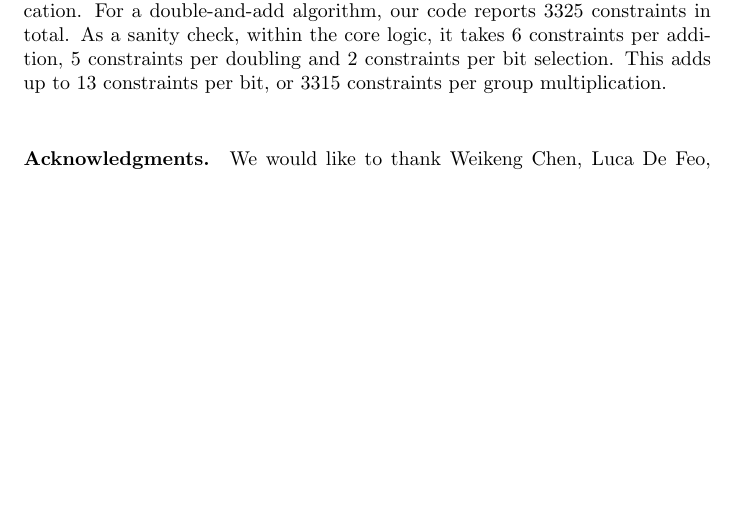
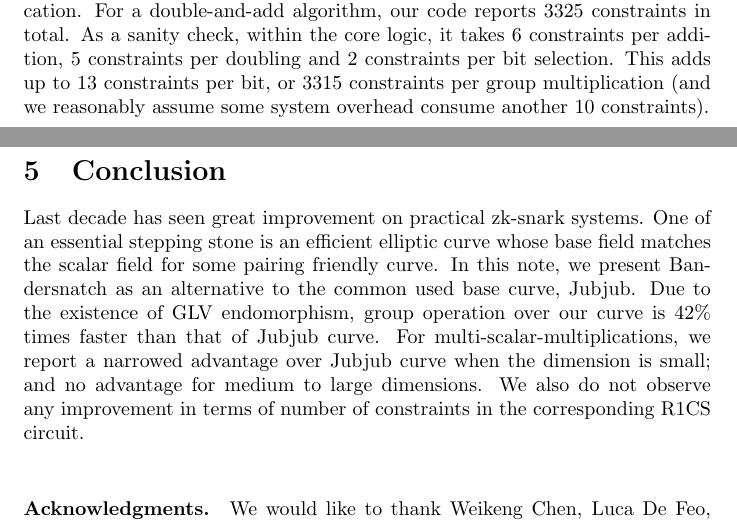
Before and after one commit to asanso/Bandersnatch, a LaTeX paper (paper/bandersnatch.tex): part of page 9 of 10 before the commit and two parts of pages 9 and 10 of 10 after it, the two joined at a grey line, cut so that both start at the same text, the shorter picture padded with empty space. Compiled offline with pdfLaTeX.

Commit message:
zz edits

```diff
--- a/paper/bandersnatch.tex
+++ b/paper/bandersnatch.tex
@@ -585,7 +594,8 @@ As a sanity check, within the core logic,
 it takes 6 constraints per addition, 5 constraints
 per doubling and 2 constraints per bit selection. This adds
 up to 13 constraints per bit, or 3315 constraints per
-group multiplication.
+group multiplication (and we reasonably assume some system overhead
+consume another 10 constraints).
 
 % Now, in the case of GLV,
 % % Let us first explain the obstacle of implementing the GLV
@@ -669,6 +679,19 @@ group multiplication.
 %algorithm confirms our estimations: the GLV method is $40\%$ faster
 %than the Jubjub implementation.
 
+\section{Conclusion}
+Last decade has seen great improvement on practical zk-snark systems.
+One of an essential stepping stone is an efficient elliptic curve whose base field
+matches the scalar  field for some pairing friendly curve.
+In this note, we present Bandersnatch as an alternative to the common used
+base curve, Jubjub. Due to the existence of GLV endomorphism, group
+operation over our curve is 42\% times faster than that of Jubjub curve.
+For multi-scalar-multiplications, we report a narrowed advantage over Jubjub
+curve when the dimension is small; and no advantage for medium to large dimensions.
+We also do not observe any improvement in terms of number of constraints in
+the corresponding R1CS circuit.
+
+
 \bigskip
 \paragraph*{\textbf{Acknowledgments.}} We would like to thank Weikeng Chen, Luca De
 Feo, Justin Drake, Dankrad Feist, Gottfried Herold and Daira Hopwood for
```
Also changed, not shown: paper/bandersnatch.tex (19 more changed lines).
